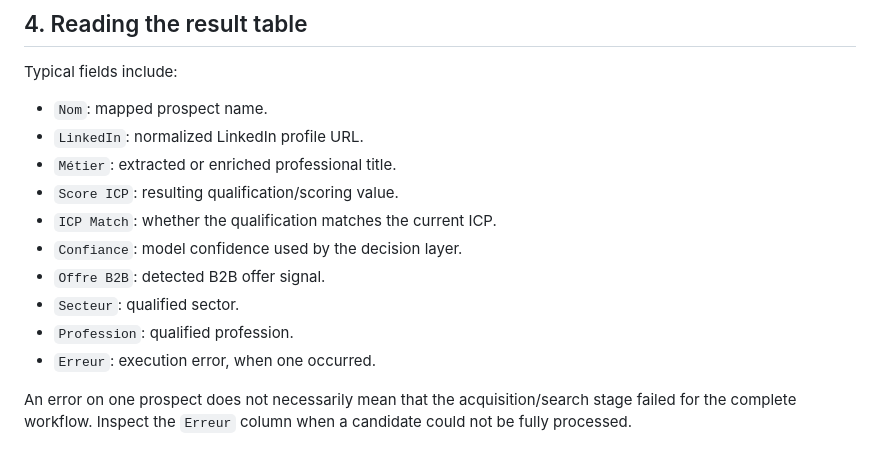
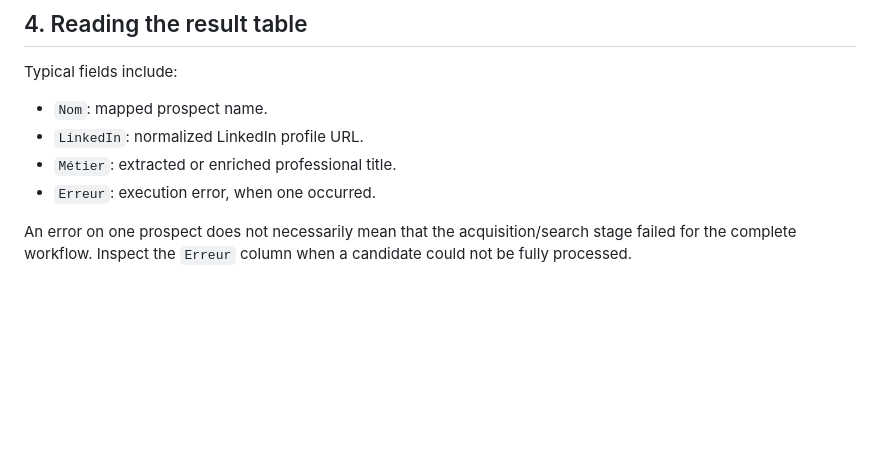
Before and after one commit to Octave2MK/AI-ICP-Qualification-Engine, a Markdown page: docs/USER_GUIDE.md, the part around the change. Rendered like a GitHub page; blank space fills up the shorter version.

```diff
--- a/docs/USER_GUIDE.md
+++ b/docs/USER_GUIDE.md
@@ -75,12 +75,6 @@ Typical fields include:
 - `Nom`: mapped prospect name.
 - `LinkedIn`: normalized LinkedIn profile URL.
 - `Métier`: extracted or enriched professional title.
-- `Score ICP`: resulting qualification/scoring value.
-- `ICP Match`: whether the qualification matches the current ICP.
-- `Confiance`: model confidence used by the decision layer.
-- `Offre B2B`: detected B2B offer signal.
-- `Secteur`: qualified sector.
-- `Profession`: qualified profession.
 - `Erreur`: execution error, when one occurred.
 
 An error on one prospect does not necessarily mean that the acquisition/search stage failed for the complete workflow. Inspect the `Erreur` column when a candidate could not be fully processed.
```
